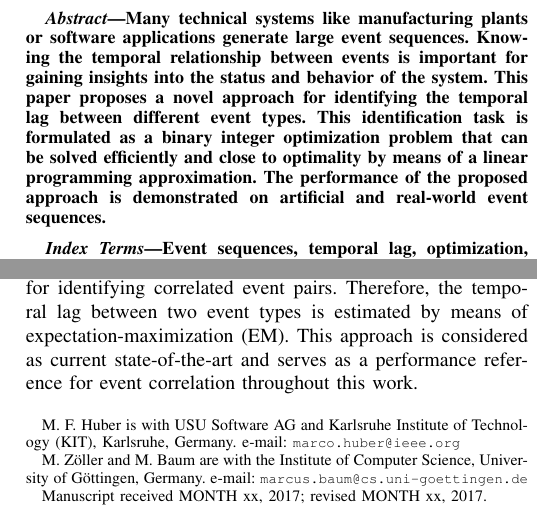
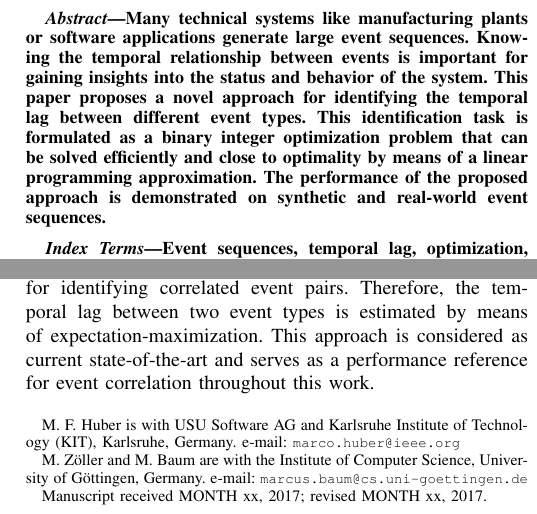
Before and after one commit to openrca/event-correlation, a LaTeX paper (papers/spl/paper.tex): two parts of the columns of page 1 of 4, joined at a grey line, cut so that both start at the same text. Compiled offline with pdfLaTeX; a missing font is replaced by an installed copy or a similar font; a LaTeX package or settings file that is missing is left out.

Commit message:
Minor changes

```diff
--- a/papers/spl/paper.tex
+++ b/papers/spl/paper.tex
@@ -224,7 +224,7 @@ e-mail: \ttfamily{\scriptsize marco.huber@ieee.org}}% <-this % stops a space
 % As a general rule, do not put math, special symbols or citations
 % in the abstract or keywords.
 \begin{abstract}
-Many technical systems like manufacturing plants or software applications generate large event sequences. Knowing the temporal relationship between events is important for gaining insights into the status and behavior of the system. This paper proposes a novel approach for identifying the temporal lag between different event types. This identification task is formulated as a binary integer optimization problem that can be solved efficiently and close to optimality by means of a linear programming approximation. The performance of the proposed approach is demonstrated on artificial and real-world event sequences.
+Many technical systems like manufacturing plants or software applications generate large event sequences. Knowing the temporal relationship between events is important for gaining insights into the status and behavior of the system. This paper proposes a novel approach for identifying the temporal lag between different event types. This identification task is formulated as a binary integer optimization problem that can be solved efficiently and close to optimality by means of a linear programming approximation. The performance of the proposed approach is demonstrated on synthetic and real-world event sequences.
 \end{abstract}
 
 % Note that keywords are not normally used for peerreview papers.
@@ -254,7 +254,7 @@ Creating rules, however, is very time consuming, difficult, and error prone and
 
 Generic approaches utilize time windows for finding correlated event pairs based on their relative frequency \cite{Jakobson1993, Mannila1997, Bouandas2007}. A major difficulty here is the selection of an appropriate window size. A too small window may lead to missed correlated event pairs, while a too large window size may cause false positive correlations.
 
-In \cite{Zeng2015}, temporal dependencies among events are exploited for identifying correlated event pairs. Therefore, the temporal lag between two event types is estimated by means of expectation-maximization (EM). This approach is considered as current state-of-the-art and serves as a performance reference for event correlation throughout this work.
+In \cite{Zeng2015}, temporal dependencies among events are exploited for identifying correlated event pairs. Therefore, the temporal lag between two event types is estimated by means of expectation-maximization. This approach is considered as current state-of-the-art and serves as a performance reference for event correlation throughout this work.
 
 In this paper, a novel approach for estimating the temporal lag between event pairs is proposed. This estimation is formulated as an optimization problem. To solve it also for large event sequences in a computationally efficient manner, two approximations leading to a relaxed linear program formulation of the original problem are introduced. It is proven that the induced approximation error is limited and thus, a near-optimal solution can be found in polynomial time.
 
```
Also changed, not shown: papers/spl/paper.tex (3 more changed lines).
